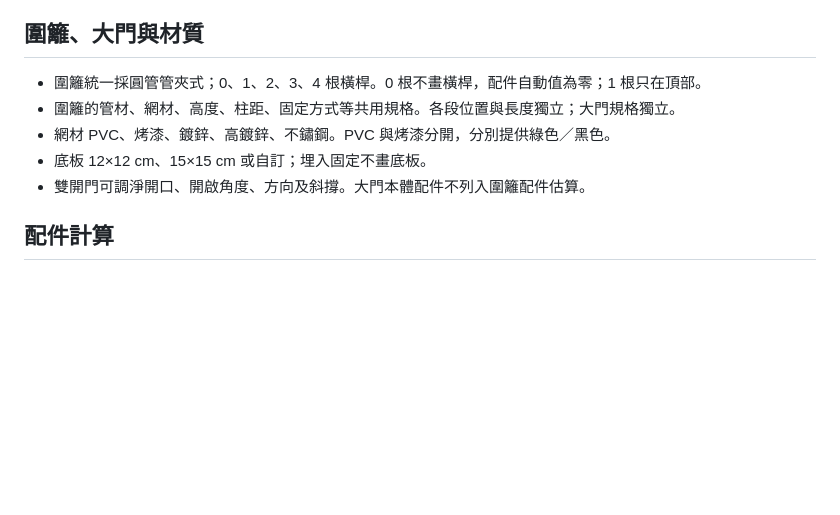
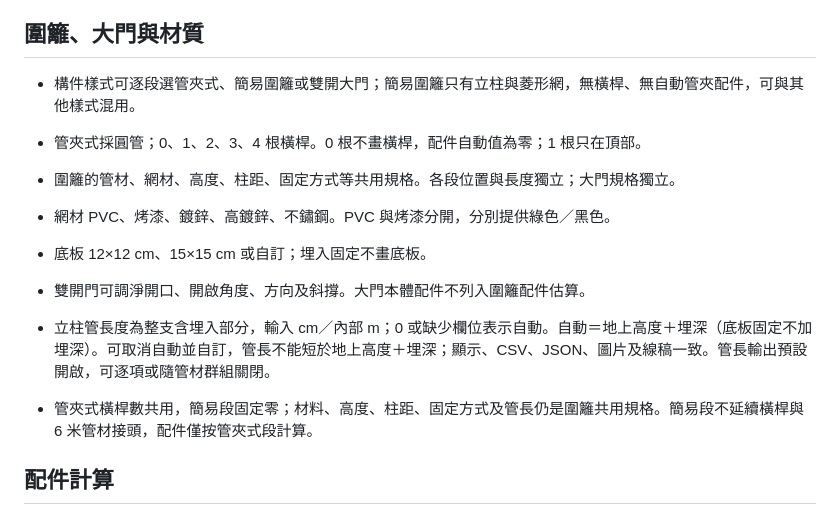
Before and after one commit to sq087786789-lgtm/hongsing-fence-planner, a Markdown page: SPECIFICATION.md, the part around the change. Drawn GitHub-style; blank space fills up the shorter version.

Commit message:
新增可自訂立柱管長與簡易圍籬：SPECIFICATION.md

```diff
--- a/SPECIFICATION.md
+++ b/SPECIFICATION.md
@@ -12,11 +12,15 @@
 
 ## 圍籬、大門與材質
 
-- 圍籬統一採圓管管夾式；0、1、2、3、4 根橫桿。0 根不畫橫桿，配件自動值為零；1 根只在頂部。
+- 構件樣式可逐段選管夾式、簡易圍籬或雙開大門；簡易圍籬只有立柱與菱形網，無橫桿、無自動管夾配件，可與其他樣式混用。
+- 管夾式採圓管；0、1、2、3、4 根橫桿。0 根不畫橫桿，配件自動值為零；1 根只在頂部。
 - 圍籬的管材、網材、高度、柱距、固定方式等共用規格。各段位置與長度獨立；大門規格獨立。
 - 網材 PVC、烤漆、鍍鋅、高鍍鋅、不鏽鋼。PVC 與烤漆分開，分別提供綠色／黑色。
 - 底板 12×12 cm、15×15 cm 或自訂；埋入固定不畫底板。
 - 雙開門可調淨開口、開啟角度、方向及斜撐。大門本體配件不列入圍籬配件估算。
+
+- 立柱管長度為整支含埋入部分，輸入 cm／內部 m；0 或缺少欄位表示自動。自動＝地上高度＋埋深（底板固定不加埋深）。可取消自動並自訂，管長不能短於地上高度＋埋深；顯示、CSV、JSON、圖片及線稿一致。管長輸出預設開啟，可逐項或隨管材群組關閉。
+- 管夾式橫桿數共用，簡易段固定零；材料、高度、柱距、固定方式及管長仍是圍籬共用規格。簡易段不延續橫桿與 6 米管材接頭，配件僅按管夾式段計算。
 
 ## 配件計算
 
```
